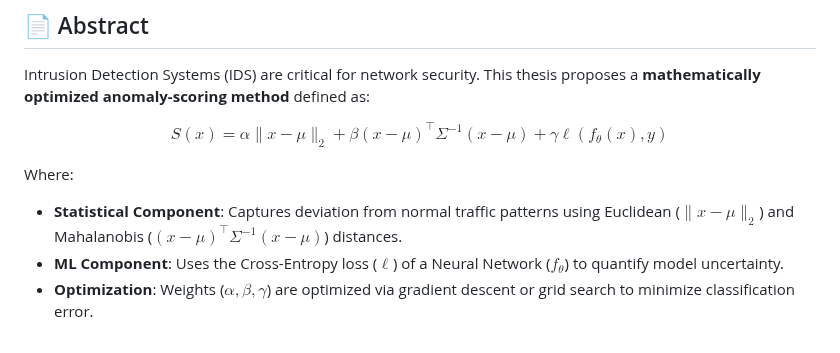
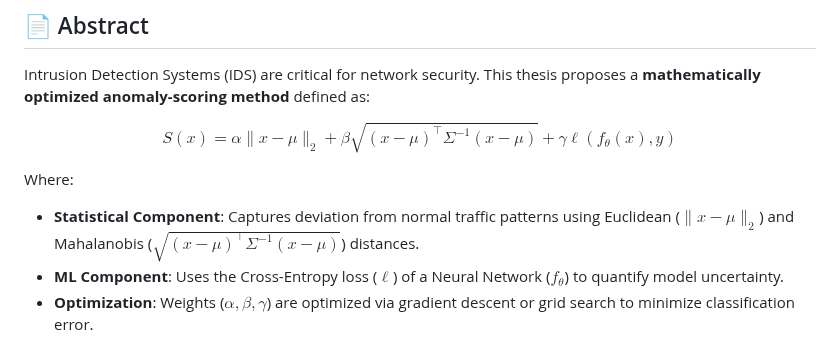
Before and after one commit to Samsontesfamichael/personalportfolio, a Markdown page: thesis/Hybrid-IDS-5G/README.md, the part around the change. Rendered like a GitHub page.

Commit message:
docs: Correct Mahalanobis formula to include square root

```diff
--- a/thesis/Hybrid-IDS-5G/README.md
+++ b/thesis/Hybrid-IDS-5G/README.md
@@ -13,11 +13,11 @@ This research addresses the limitations of traditional signature-based IDS (whic
 Intrusion Detection Systems (IDS) are critical for network security. This thesis proposes a **mathematically optimized anomaly-scoring method** defined as:
 
 $$
-S(x)=\alpha\|x-\mu\|_2+\beta(x-\mu)^\top\Sigma^{-1}(x-\mu)+\gamma\ell(f_\theta(x),y)
+S(x)=\alpha\|x-\mu\|_2+\beta\sqrt{(x-\mu)^\top\Sigma^{-1}(x-\mu)}+\gamma\ell(f_\theta(x),y)
 $$
 
 Where:
-- **Statistical Component**: Captures deviation from normal traffic patterns using Euclidean ($\|x-\mu\|_2$) and Mahalanobis ($(x-\mu)^\top\Sigma^{-1}(x-\mu)$) distances.
+- **Statistical Component**: Captures deviation from normal traffic patterns using Euclidean ($\|x-\mu\|_2$) and Mahalanobis ($\sqrt{(x-\mu)^\top\Sigma^{-1}(x-\mu)}$) distances.
 - **ML Component**: Uses the Cross-Entropy loss ($\ell$) of a Neural Network ($f_\theta$) to quantify model uncertainty.
 - **Optimization**: Weights ($\alpha,\beta,\gamma$) are optimized via gradient descent or grid search to minimize classification error.
 
```
